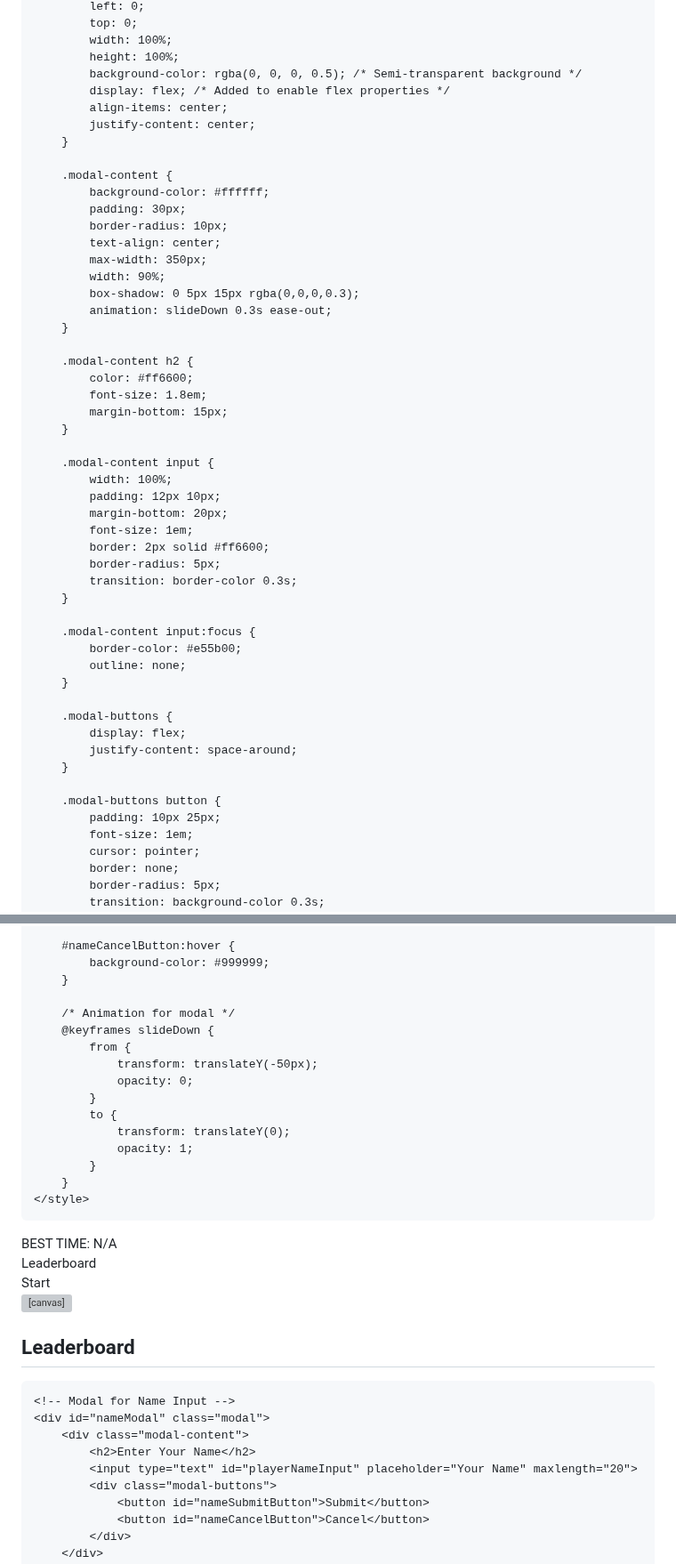
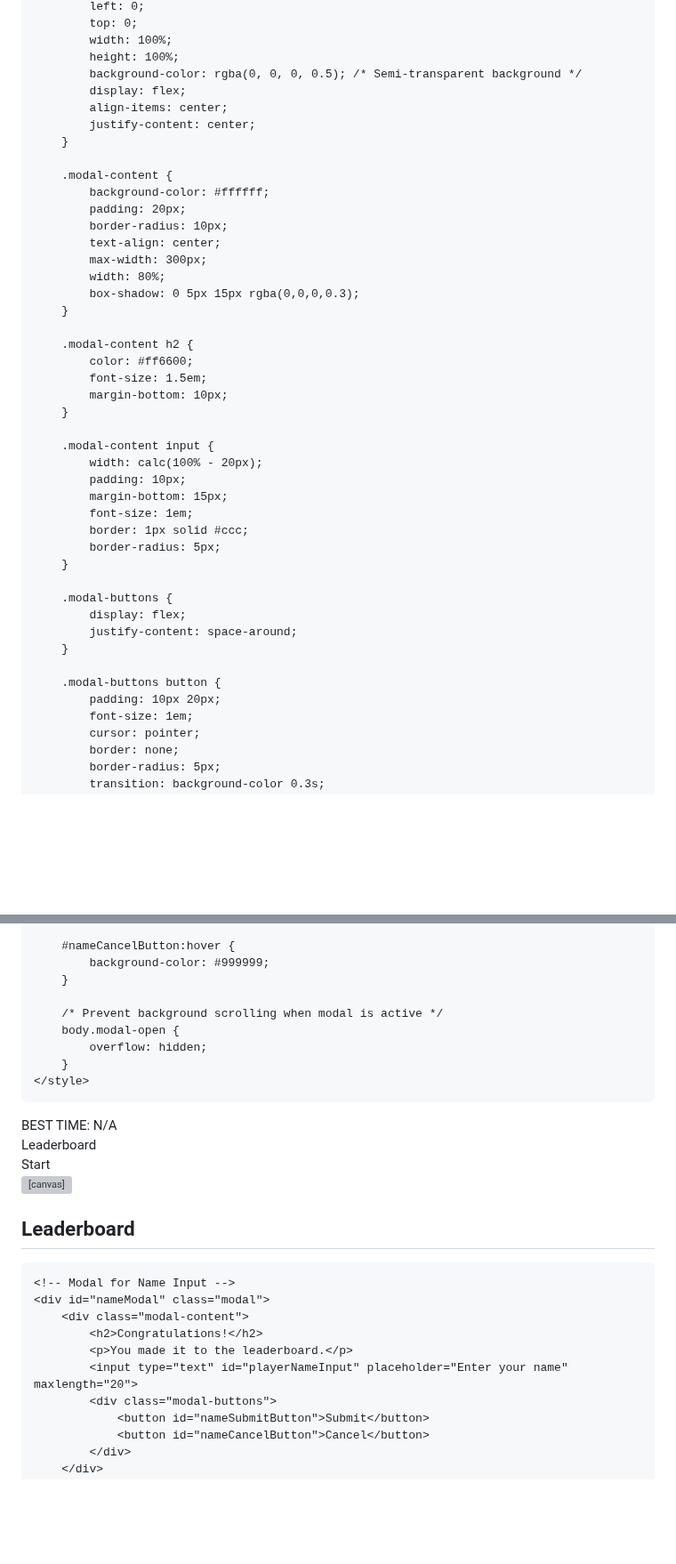
Before and after one commit to BagelFan820/BagelFan820.github.io, a Markdown page: README.md, 2 parts joined by grey strips. Shown at 89% size. Rendered like a GitHub page; blank space fills up the shorter version; grey boxes are pictures that could not be loaded.

```diff
--- a/README.md
+++ b/README.md
@@ -247,41 +246,34 @@
             width: 100%;
             height: 100%;
             background-color: rgba(0, 0, 0, 0.5); /* Semi-transparent background */
-            display: flex; /* Added to enable flex properties */
+            display: flex;
             align-items: center;
             justify-content: center;
         }
 
         .modal-content {
             background-color: #ffffff;
-            padding: 30px;
+            padding: 20px;
             border-radius: 10px;
             text-align: center;
-            max-width: 350px;
-            width: 90%;
+            max-width: 300px;
+            width: 80%;
             box-shadow: 0 5px 15px rgba(0,0,0,0.3);
-            animation: slideDown 0.3s ease-out;
         }
 
         .modal-content h2 {
             color: #ff6600;
-            font-size: 1.8em;
-            margin-bottom: 15px;
+            font-size: 1.5em;
+            margin-bottom: 10px;
         }
 
         .modal-content input {
-            width: 100%;
-            padding: 12px 10px;
-            margin-bottom: 20px;
+            width: calc(100% - 20px);
+            padding: 10px;
+            margin-bottom: 15px;
             font-size: 1em;
-            border: 2px solid #ff6600;
+            border: 1px solid #ccc;
             border-radius: 5px;
-            transition: border-color 0.3s;
-        }
-
-        .modal-content input:focus {
-            border-color: #e55b00;
-            outline: none;
         }
 
         .modal-buttons {
@@ -290,7 +282,7 @@
         }
 
         .modal-buttons button {
-            padding: 10px 25px;
+            padding: 10px 20px;
             font-size: 1em;
             cursor: pointer;
             border: none;
@@ -316,16 +308,9 @@
             background-color: #999999;
         }
 
-        /* Animation for modal */
-        @keyframes slideDown {
-            from {
-                transform: translateY(-50px);
-                opacity: 0;
-            }
-            to {
-                transform: translateY(0);
-                opacity: 1;
-            }
+        /* Prevent background scrolling when modal is active */
+        body.modal-open {
+            overflow: hidden;
         }
     </style>
 </head>
@@ -357,8 +342,9 @@
     <!-- Modal for Name Input -->
     <div id="nameModal" class="modal">
         <div class="modal-content">
-            <h2>Enter Your Name</h2>
-            <input type="text" id="playerNameInput" placeholder="Your Name" maxlength="20">
+            <h2>Congratulations!</h2>
+            <p>You made it to the leaderboard.</p>
+            <input type="text" id="playerNameInput" placeholder="Enter your name" maxlength="20">
             <div class="modal-buttons">
                 <button id="nameSubmitButton">Submit</button>
                 <button id="nameCancelButton">Cancel</button>
```
Also changed, not shown: other parts of README.md (+40 -36 lines).
